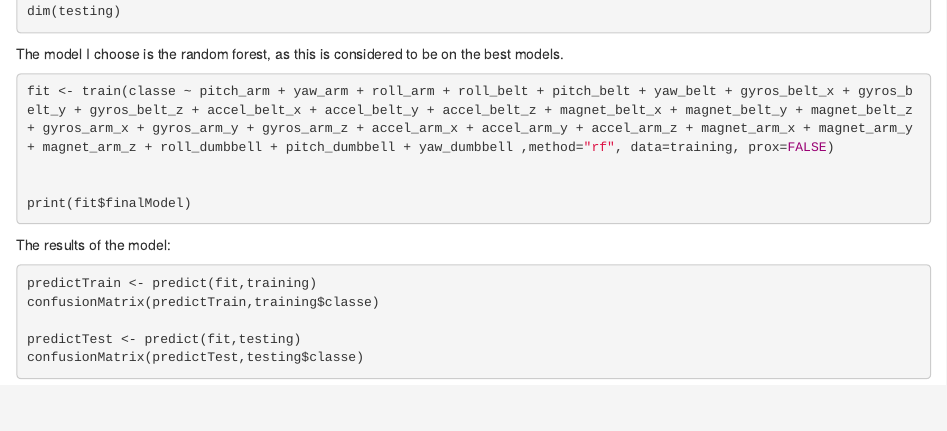
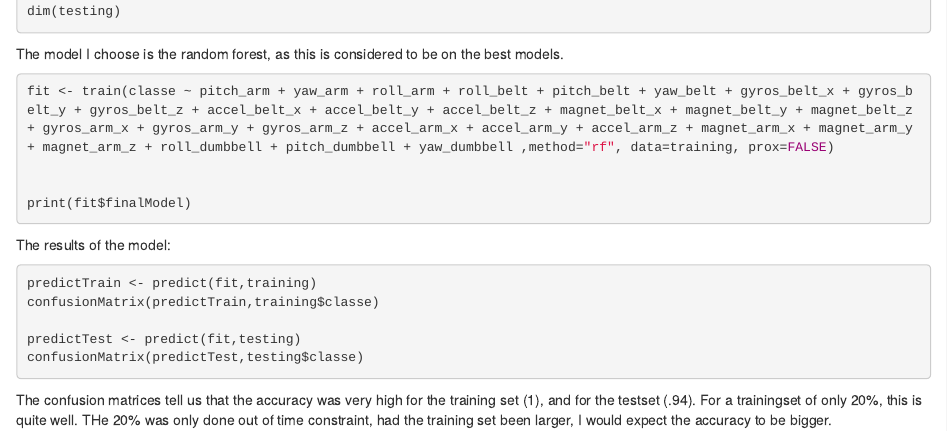
Before and after one commit to Tamara-TDHI/Coursera_JHU_PML, an R Markdown document (Writeup Assignment.Rmd): the page in a window 1100 px wide, from 1020 px down. Rendered offline with R 4.5, knitr and Pandoc, with nearby package versions; the code chunks are not run, so their results and figures are left out.

Commit message:
Small change in RMD file
Added few comments about confusion matrices

````diff
--- a/Writeup Assignment.Rmd
+++ b/Writeup Assignment.Rmd
@@ -73,3 +73,6 @@ confusionMatrix(predictTrain,training$classe)
 predictTest <- predict(fit,testing)
 confusionMatrix(predictTest,testing$classe)
 ```
+
+The confusion matrices tell us that the accuracy was very high for the training set (1), and for the testset (.94).  For a trainingset of only 20%, this is quite well.
+THe 20% was only done out of time constraint, had the training set been larger, I would expect the accuracy to be bigger.
````
